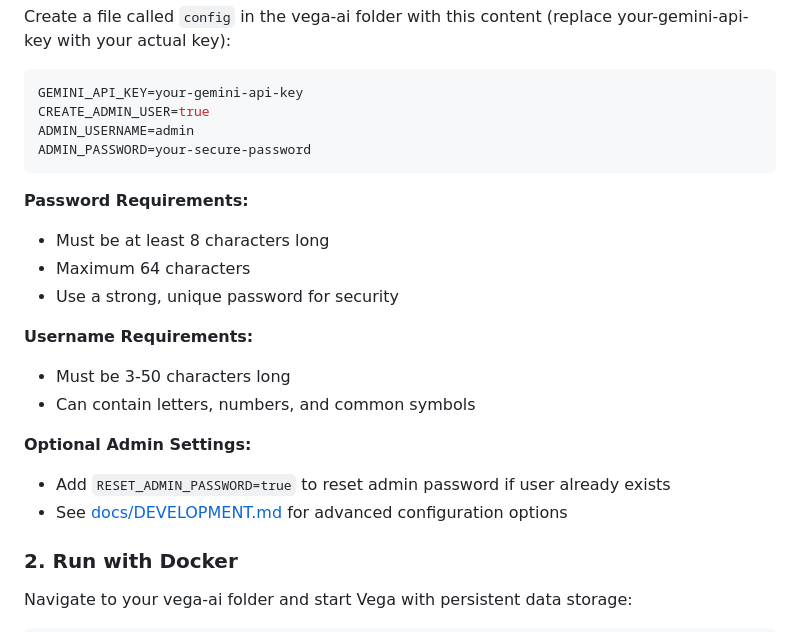
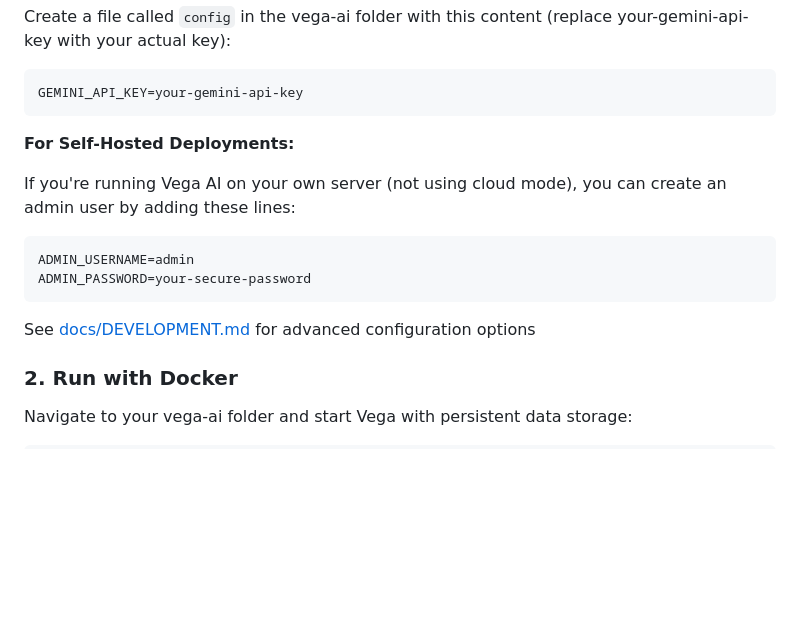
Before and after one commit to benidevo/vega, a Markdown page: README.md, the part around the change. Drawn GitHub-style; blank space fills up the shorter version.

````diff
--- a/README.md
+++ b/README.md
@@ -27,26 +27,18 @@ Create a file called `config` in the vega-ai folder with this content (replace y
 
 ```bash
 GEMINI_API_KEY=your-gemini-api-key
-CREATE_ADMIN_USER=true
+```
+
+**For Self-Hosted Deployments:**
+
+If you're running Vega AI on your own server (not using cloud mode), you can create an admin user by adding these lines:
+
+```bash
 ADMIN_USERNAME=admin
 ADMIN_PASSWORD=your-secure-password
 ```
 
-**Password Requirements:**
-
-- Must be at least 8 characters long
-- Maximum 64 characters
-- Use a strong, unique password for security
-
-**Username Requirements:**
-
-- Must be 3-50 characters long
-- Can contain letters, numbers, and common symbols
-
-**Optional Admin Settings:**
-
-- Add `RESET_ADMIN_PASSWORD=true` to reset admin password if user already exists
-- See [docs/DEVELOPMENT.md](docs/DEVELOPMENT.md) for advanced configuration options
+See [docs/DEVELOPMENT.md](docs/DEVELOPMENT.md) for advanced configuration options
 
 ### 2. Run with Docker
 
````
Also changed, not shown: docs/DEVELOPMENT.md (+51 -7 lines).
